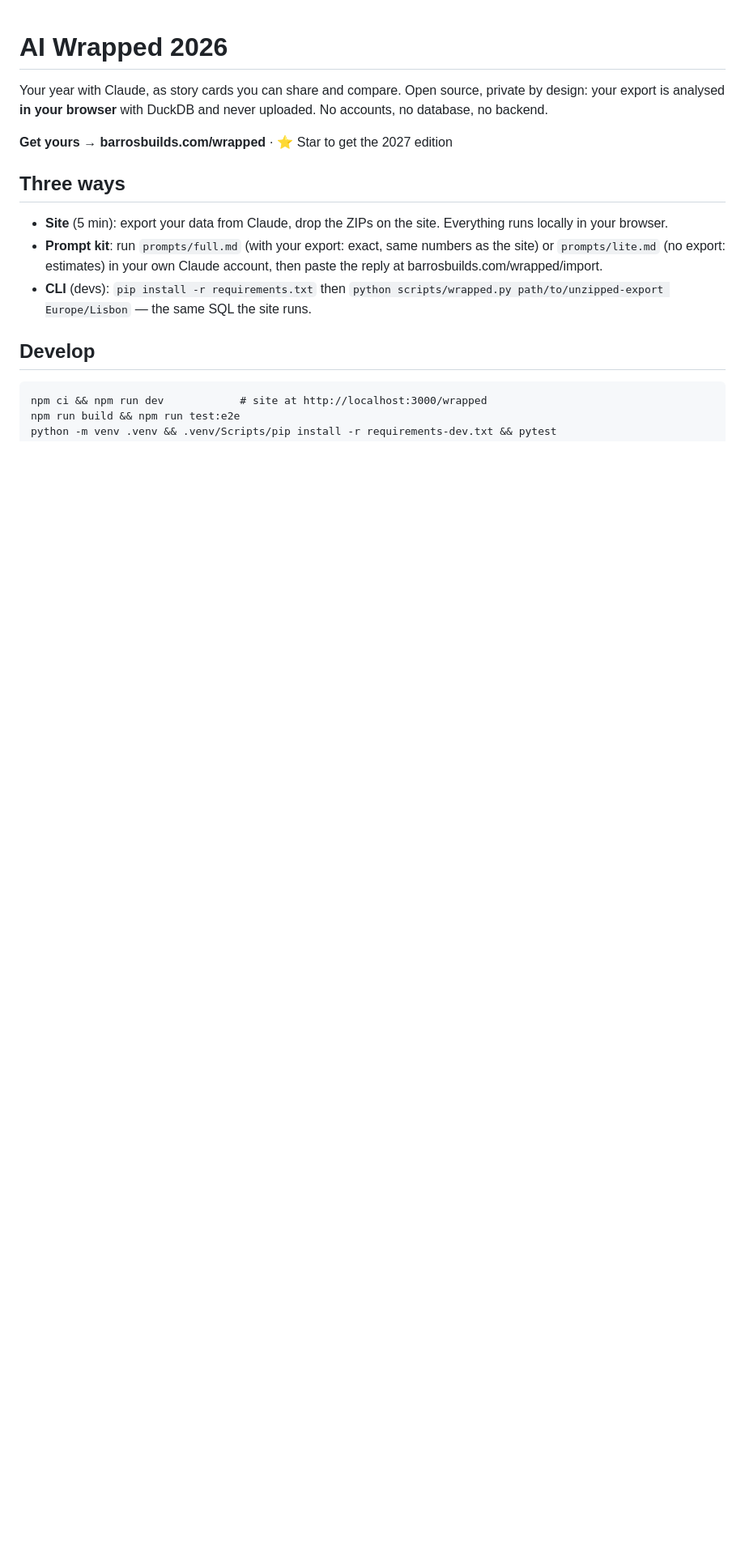
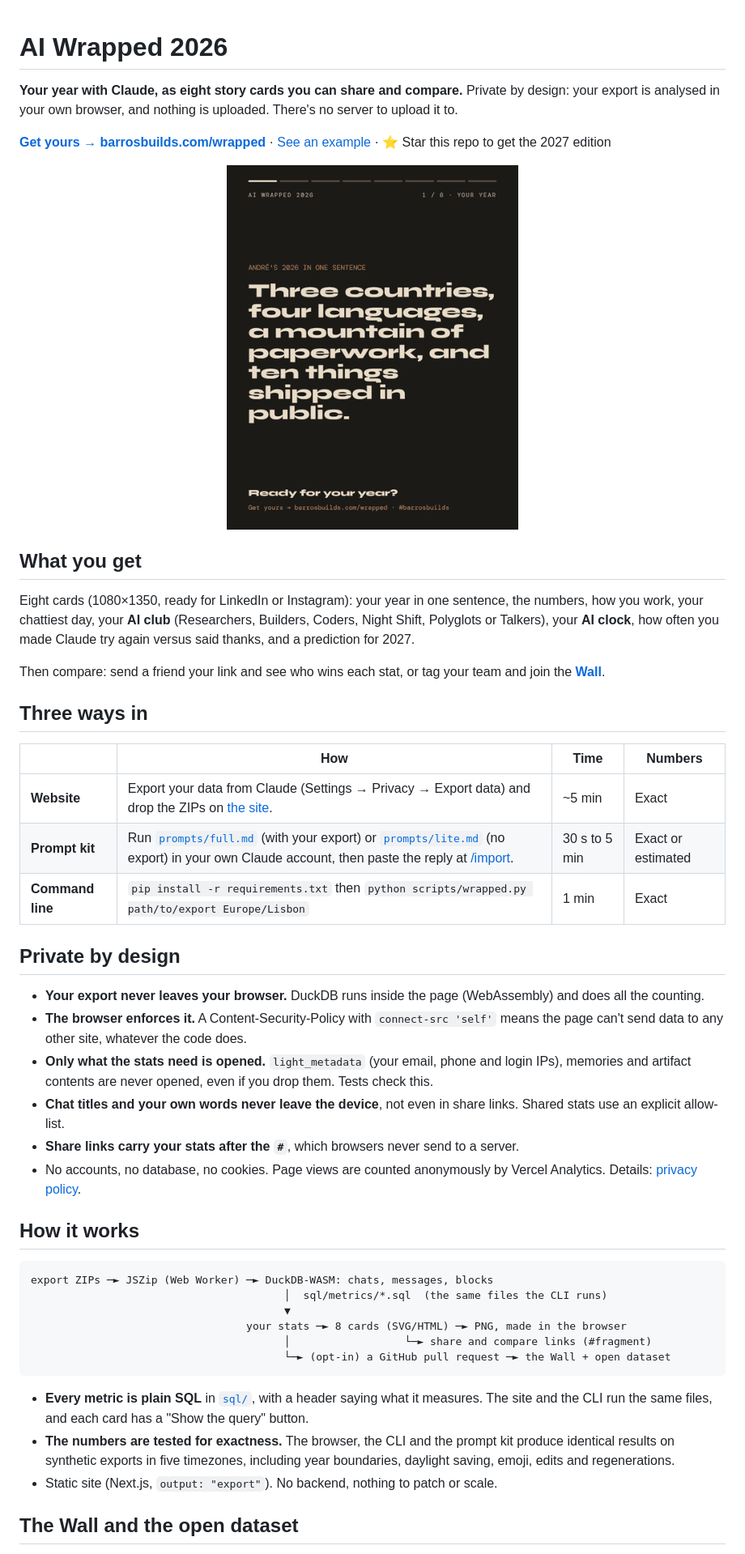
Before and after one commit to andrebarros6/ai-wrapped, a Markdown page: README.md, the part around one of its changes. Shown at 81% size. GitHub-like rendering; pictures changed too: docs/media/ai-wrapped-demo.gif (added); blank space fills up the shorter version.

````diff
--- a/README.md
+++ b/README.md
@@ -1,15 +1,49 @@
 # AI Wrapped 2026
 
-Your year with Claude, as story cards you can share and compare. Open source, private by design: your export is analysed **in your browser** with DuckDB and never uploaded. No accounts, no database, no backend.
+**Your year with Claude, as eight story cards you can share and compare.**
+Private by design: your export is analysed in your own browser, and nothing is uploaded. There's no server to upload it to.
 
-**Get yours → barrosbuilds.com/wrapped** · ⭐ Star to get the 2027 edition
+**[Get yours → barrosbuilds.com/wrapped](https://www.barrosbuilds.com/wrapped)** · [See an example](https://www.barrosbuilds.com/wrapped/story#demo) · ⭐ Star this repo to get the 2027 edition
 
-## Three ways
-- **Site** (5 min): export your data from Claude, drop the ZIPs on the site. Everything runs locally in your browser.
-- **Prompt kit**: run `prompts/full.md` (with your export: exact, same numbers as the site) or `prompts/lite.md` (no export: estimates) in your own Claude account, then paste the reply at barrosbuilds.com/wrapped/import.
-- **CLI** (devs): `pip install -r requirements.txt` then `python scripts/wrapped.py path/to/unzipped-export Europe/Lisbon` — the same SQL the site runs.
+<p align="center"><img src="docs/media/ai-wrapped-demo.gif" width="360" alt="The eight AI Wrapped cards: your year in a sentence, chats and messages, how you work, your chattiest day, your AI club, your AI clock, retries versus thank-yous, and a 2027 prediction."></p>
 
-## Develop
+## What you get
+
+Eight cards (1080×1350, ready for LinkedIn or Instagram): your year in one sentence, the numbers, how you work, your chattiest day, your **AI club** (Researchers, Builders, Coders, Night Shift, Polyglots or Talkers), your **AI clock**, how often you made Claude try again versus said thanks, and a prediction for 2027.
+
+Then compare: send a friend your link and see who wins each stat, or tag your team and join the **[Wall](wall/)**.
+
+## Three ways in
+
+| | How | Time | Numbers |
+|---|---|---|---|
+| **Website** | Export your data from Claude (Settings → Privacy → Export data) and drop the ZIPs on [the site](https://www.barrosbuilds.com/wrapped). | ~5 min | Exact |
+| **Prompt kit** | Run [`prompts/full.md`](prompts/full.md) (with your export) or [`prompts/lite.md`](prompts/lite.md) (no export) in your own Claude account, then paste the reply at [/import](https://www.barrosbuilds.com/wrapped/import). | 30 s to 5 min | Exact or estimated |
+| **Command line** | `pip install -r requirements.txt` then `python scripts/wrapped.py path/to/export Europe/Lisbon` | 1 min | Exact |
+
+## Private by design
+
+- **Your export never leaves your browser.** DuckDB runs inside the page (WebAssembly) and does all the counting.
+- **The browser enforces it.** A Content-Security-Policy with `connect-src 'self'` means the page can't send data to any other site, whatever the code does.
+- **Only what the stats need is opened.** `light_metadata` (your email, phone and login IPs), memories and artifact contents are never opened, even if you drop them. Tests check this.
+- **Chat titles and your own words never leave the device**, not even in share links. Shared stats use an explicit allow-list.
+- **Share links carry your stats after the `#`**, which browsers never send to a server.
+- No accounts, no database, no cookies. Page views are counted anonymously by Vercel Analytics. Details: [privacy policy](https://www.barrosbuilds.com/wrapped/privacy).
+
+## How it works
+
 ```
-npm ci && npm run dev            # site at http://localhost:3000/wrapped
-npm run build && npm run test:e2e
+export ZIPs ─► JSZip (Web Worker) ─► DuckDB-WASM: chats, messages, blocks
+                                        │  sql/metrics/*.sql  (the same files the CLI runs)
+                                        ▼
+                                  your stats ─► 8 cards (SVG/HTML) ─► PNG, made in the browser
+                                        │                  └─► share and compare links (#fragment)
+                                        └─► (opt-in) a GitHub pull request ─► the Wall + open dataset
+```
+
+- **Every metric is plain SQL** in [`sql/`](sql/), with a header saying what it measures. The site and the CLI run the same files, and each card has a "Show the query" button.
+- **The numbers are tested for exactness.** The browser, the CLI and the prompt kit produce identical results on synthetic exports in five timezones, including year boundaries, daylight saving, emoji, edits and regenerations.
+- Static site (Next.js, `output: "export"`). No backend, nothing to patch or scale.
+
+## The Wall and the open dataset
+
````
Also changed, not shown: other parts of README.md (+28 -11 lines), CONTRIBUTING.md (added, +61 -0 lines).
